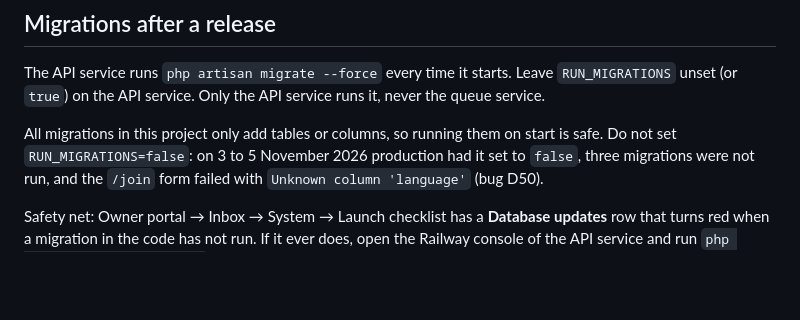
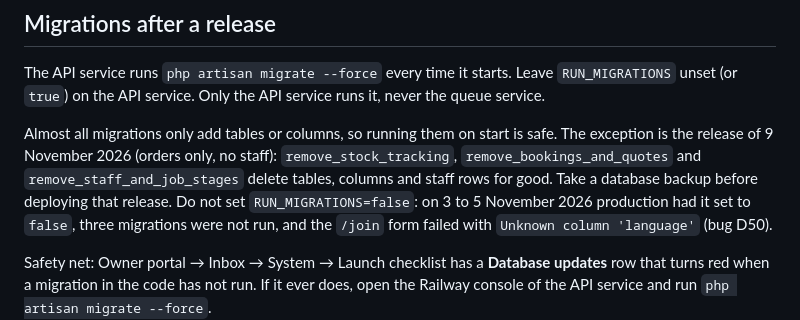
Before and after one commit to johnychnouda/NeoTalab, a Markdown page: deploy/STEP-BY-STEP.md, the part around the change. Rendered like a GitHub page; blank space fills up the shorter version.

Commit message:
Deploy notes: the orders-only release deletes old data, take a backup first

```diff
--- a/deploy/STEP-BY-STEP.md
+++ b/deploy/STEP-BY-STEP.md
@@ -78,7 +78,10 @@ seeder prints a generated password once; save it, then change it after first log
 The API service runs `php artisan migrate --force` every time it starts. Leave `RUN_MIGRATIONS`
 unset (or `true`) on the API service. Only the API service runs it, never the queue service.
 
-All migrations in this project only add tables or columns, so running them on start is safe.
+Almost all migrations only add tables or columns, so running them on start is safe. The exception is the
+release of 9 November 2026 (orders only, no staff): `remove_stock_tracking`, `remove_bookings_and_quotes` and
+`remove_staff_and_job_stages` delete tables, columns and staff rows for good. Take a database backup before
+deploying that release.
 Do not set `RUN_MIGRATIONS=false`: on 3 to 5 November 2026 production had it set to `false`, three
 migrations were not run, and the `/join` form failed with `Unknown column 'language'` (bug D50).
 
```
